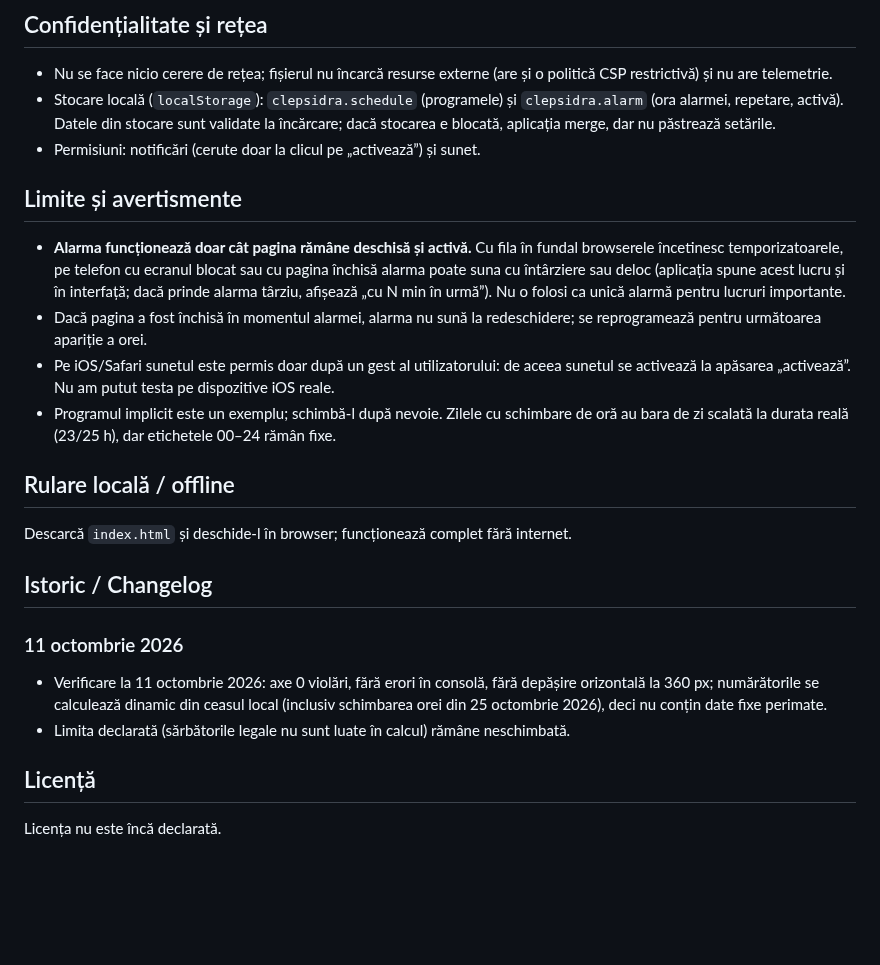
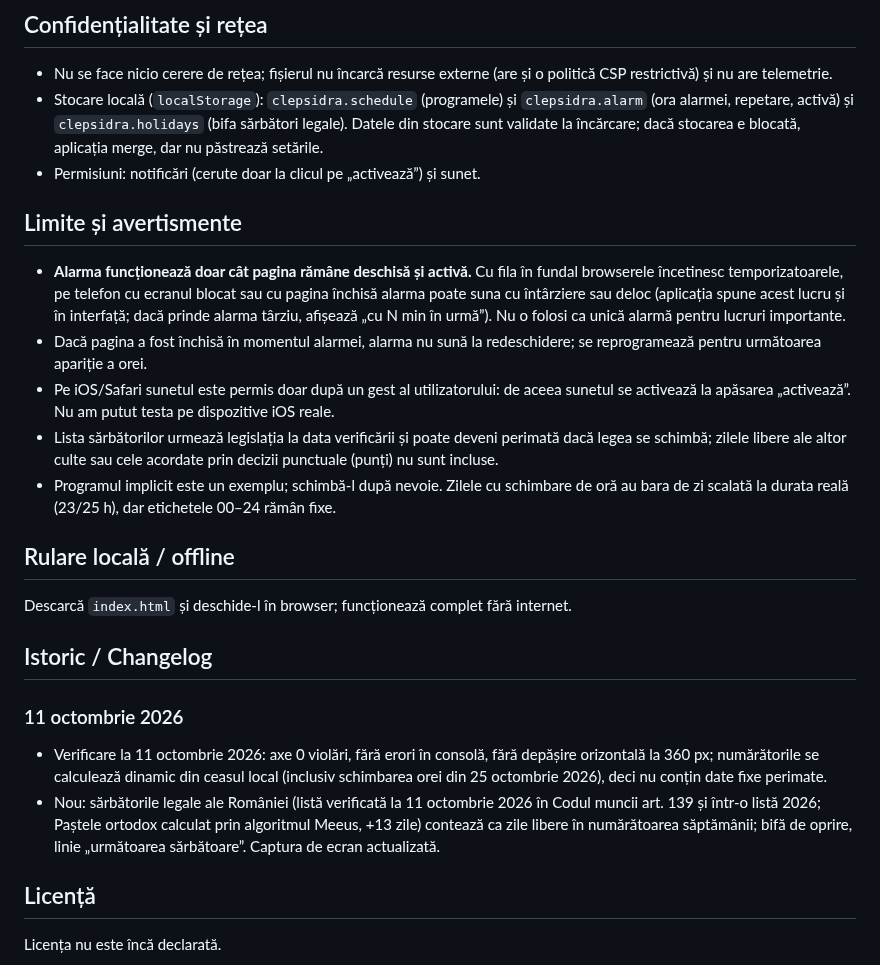
Before and after one commit to chiuta/CLEPSIDRA, a Markdown page: README.md, the part around one of its changes. Rendered like a GitHub page; blank space fills up the shorter version.

Commit message:
Runda 6 (11 octombrie 2026): reparații și îmbunătățiri
Co-Authored-By: Claude Sonnet 5.5 <noreply@anthropic.com>
Claude-Session: https://claude.ai/code/session_01D2sCEb3hy3nutYexhUfQFs

```diff
--- a/README.md
+++ b/README.md
@@ -30,7 +30,7 @@ Verificate în cod și în teste automate (Chromium headless, ceas simulat, fus
 ## Confidențialitate și rețea
 
 - Nu se face nicio cerere de rețea; fișierul nu încarcă resurse externe (are și o politică CSP restrictivă) și nu are telemetrie.
-- Stocare locală (`localStorage`): `clepsidra.schedule` (programele) și `clepsidra.alarm` (ora alarmei, repetare, activă). Datele din stocare sunt validate la încărcare; dacă stocarea e blocată, aplicația merge, dar nu păstrează setările.
+- Stocare locală (`localStorage`): `clepsidra.schedule` (programele) și `clepsidra.alarm` (ora alarmei, repetare, activă) și `clepsidra.holidays` (bifa sărbători legale). Datele din stocare sunt validate la încărcare; dacă stocarea e blocată, aplicația merge, dar nu păstrează setările.
 - Permisiuni: notificări (cerute doar la clicul pe „activează”) și sunet.
 
 ## Limite și avertismente
@@ -38,6 +38,7 @@ Verificate în cod și în teste automate (Chromium headless, ceas simulat, fus
 - **Alarma funcționează doar cât pagina rămâne deschisă și activă.** Cu fila în fundal browserele încetinesc temporizatoarele, pe telefon cu ecranul blocat sau cu pagina închisă alarma poate suna cu întârziere sau deloc (aplicația spune acest lucru și în interfață; dacă prinde alarma târziu, afișează „cu N min în urmă”). Nu o folosi ca unică alarmă pentru lucruri importante.
 - Dacă pagina a fost închisă în momentul alarmei, alarma nu sună la redeschidere; se reprogramează pentru următoarea apariție a orei.
 - Pe iOS/Safari sunetul este permis doar după un gest al utilizatorului: de aceea sunetul se activează la apăsarea „activează”. Nu am putut testa pe dispozitive iOS reale.
+- Lista sărbătorilor urmează legislația la data verificării și poate deveni perimată dacă legea se schimbă; zilele libere ale altor culte sau cele acordate prin decizii punctuale (punți) nu sunt incluse.
 - Programul implicit este un exemplu; schimbă-l după nevoie. Zilele cu schimbare de oră au bara de zi scalată la durata reală (23/25 h), dar etichetele 00–24 rămân fixe.
 
 ## Rulare locală / offline
@@ -48,7 +49,7 @@ Descarcă `index.html` și deschide-l în browser; funcționează complet fără
 
 ### 11 octombrie 2026
 - Verificare la 11 octombrie 2026: axe 0 violări, fără erori în consolă, fără depășire orizontală la 360 px; numărătorile se calculează dinamic din ceasul local (inclusiv schimbarea orei din 25 octombrie 2026), deci nu conțin date fixe perimate.
-- Limita declarată (sărbătorile legale nu sunt luate în calcul) rămâne neschimbată.
+- Nou: sărbătorile legale ale României (listă verificată la 11 octombrie 2026 în Codul muncii art. 139 și într-o listă 2026; Paștele ortodox calculat prin algoritmul Meeus, +13 zile) contează ca zile libere în numărătoarea săptămânii; bifă de oprire, linie „următoarea sărbătoare”. Captura de ecran actualizată.
 
 ## Licență
 
```
Also changed, not shown: other parts of README.md (+1 -1 lines), screenshot.png, 1 other file.
